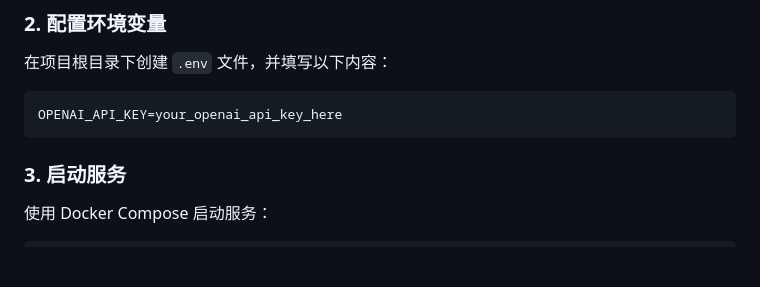
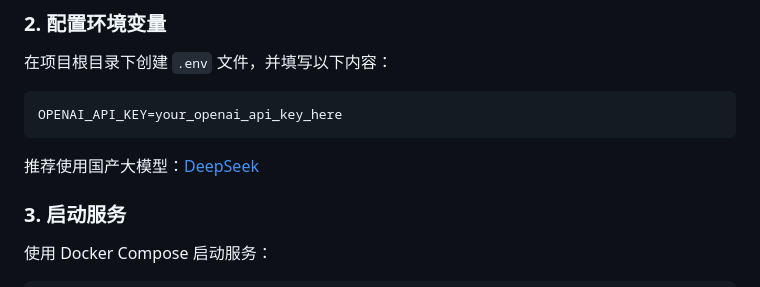
Before and after one commit to Regularly-Archive/2025, a Markdown page: trip-planner/README.md, the part around the change. GitHub-like rendering; blank space fills up the shorter version.

````diff
--- a/trip-planner/README.md
+++ b/trip-planner/README.md
@@ -38,6 +38,7 @@ cd trip-planner
 ```
 OPENAI_API_KEY=your_openai_api_key_here
 ```
+推荐使用国产大模型：[DeepSeek](https://api-docs.deepseek.com/zh-cn/)
 
 ### 3. 启动服务
 
````
